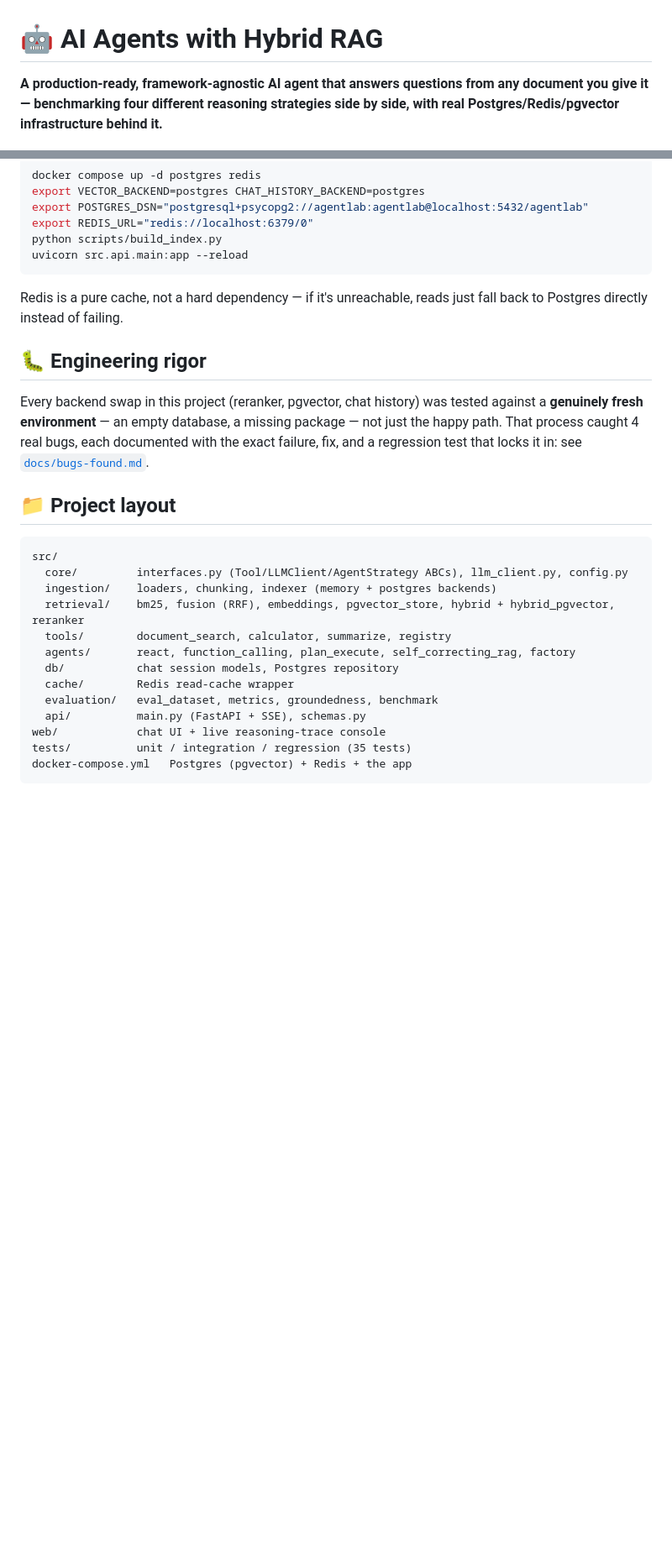
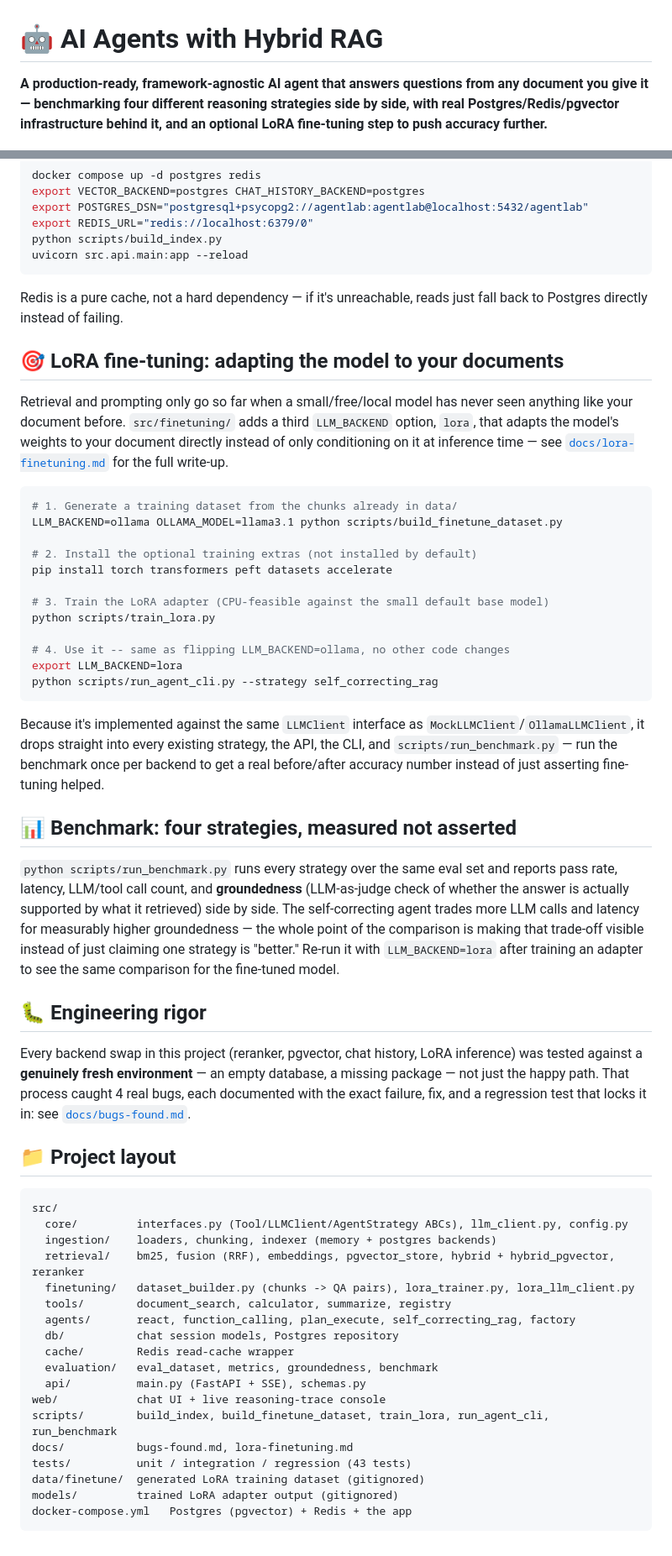
Before and after one commit to BaoVo1126/ai-agent-hybrid-rag, a Markdown page: README.md, 2 parts joined by grey strips. Shown at 84% size. Drawn GitHub-style; blank space fills up the shorter version.

````diff
--- a/README.md
+++ b/README.md
@@ -1,4 +1,4 @@
 # 🤖 AI Agents with Hybrid RAG
 
-**A production-ready, framework-agnostic AI agent that answers questions from any document you give it — benchmarking four different reasoning strategies side by side, with real Postgres/Redis/pgvector infrastructure behind it.**
+**A production-ready, framework-agnostic AI agent that answers questions from any document you give it — benchmarking four different reasoning strategies side by side, with real Postgres/Redis/pgvector infrastructure behind it, and an optional LoRA fine-tuning step to push accuracy further.**
 
@@ -91,9 +90,34 @@ uvicorn src.api.main:app --reload
 
 Redis is a pure cache, not a hard dependency — if it's unreachable, reads just fall back to Postgres directly instead of failing.
 
+## <a name="lora-finetuning"></a>🎯 LoRA fine-tuning: adapting the model to your documents
+
+Retrieval and prompting only go so far when a small/free/local model has never seen anything like your document before. `src/finetuning/` adds a third `LLM_BACKEND` option, `lora`, that adapts the model's weights to your document directly instead of only conditioning on it at inference time — see [`docs/lora-finetuning.md`](docs/lora-finetuning.md) for the full write-up.
+
+```bash
+# 1. Generate a training dataset from the chunks already in data/
+LLM_BACKEND=ollama OLLAMA_MODEL=llama3.1 python scripts/build_finetune_dataset.py
+
+# 2. Install the optional training extras (not installed by default)
+pip install torch transformers peft datasets accelerate
+
+# 3. Train the LoRA adapter (CPU-feasible against the small default base model)
+python scripts/train_lora.py
+
+# 4. Use it -- same as flipping LLM_BACKEND=ollama, no other code changes
+export LLM_BACKEND=lora
+python scripts/run_agent_cli.py --strategy self_correcting_rag
+```
+
+Because it's implemented against the same `LLMClient` interface as `MockLLMClient`/`OllamaLLMClient`, it drops straight into every existing strategy, the API, the CLI, and `scripts/run_benchmark.py` — run the benchmark once per backend to get a real before/after accuracy number instead of just asserting fine-tuning helped.
+
+## 📊 Benchmark: four strategies, measured not asserted
+
+`python scripts/run_benchmark.py` runs every strategy over the same eval set and reports pass rate, latency, LLM/tool call count, and **groundedness** (LLM-as-judge check of whether the answer is actually supported by what it retrieved) side by side. The self-correcting agent trades more LLM calls and latency for measurably higher groundedness — the whole point of the comparison is making that trade-off visible instead of just claiming one strategy is "better." Re-run it with `LLM_BACKEND=lora` after training an adapter to see the same comparison for the fine-tuned model.
+
 ## 🐛 Engineering rigor
 
-Every backend swap in this project (reranker, pgvector, chat history) was tested against a **genuinely fresh environment** — an empty database, a missing package — not just the happy path. That process caught 4 real bugs, each documented with the exact failure, fix, and a regression test that locks it in: see [`docs/bugs-found.md`](docs/bugs-found.md).
+Every backend swap in this project (reranker, pgvector, chat history, LoRA inference) was tested against a **genuinely fresh environment** — an empty database, a missing package — not just the happy path. That process caught 4 real bugs, each documented with the exact failure, fix, and a regression test that locks it in: see [`docs/bugs-found.md`](docs/bugs-found.md).
 
 ## 📁 Project layout
 
@@ -102,6 +126,7 @@ src/
   core/         interfaces.py (Tool/LLMClient/AgentStrategy ABCs), llm_client.py, config.py
   ingestion/    loaders, chunking, indexer (memory + postgres backends)
   retrieval/    bm25, fusion (RRF), embeddings, pgvector_store, hybrid + hybrid_pgvector, reranker
+  finetuning/   dataset_builder.py (chunks -> QA pairs), lora_trainer.py, lora_llm_client.py
   tools/        document_search, calculator, summarize, registry
   agents/       react, function_calling, plan_execute, self_correcting_rag, factory
   db/           chat session models, Postgres repository
@@ -109,6 +134,10 @@ src/
   evaluation/   eval_dataset, metrics, groundedness, benchmark
   api/          main.py (FastAPI + SSE), schemas.py
 web/            chat UI + live reasoning-trace console
-tests/          unit / integration / regression (35 tests)
+scripts/        build_index, build_finetune_dataset, train_lora, run_agent_cli, run_benchmark
+docs/           bugs-found.md, lora-finetuning.md
+tests/          unit / integration / regression (43 tests)
+data/finetune/  generated LoRA training dataset (gitignored)
+models/         trained LoRA adapter output (gitignored)
 docker-compose.yml   Postgres (pgvector) + Redis + the app
 ```
````
Also changed, not shown: other parts of README.md (+20 -21 lines).
